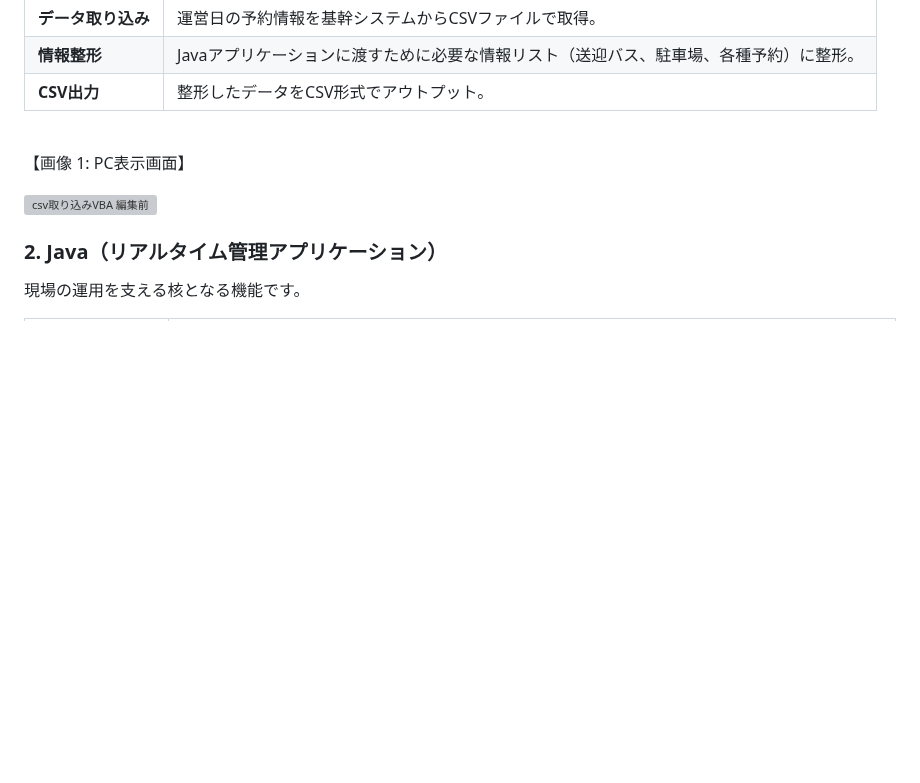
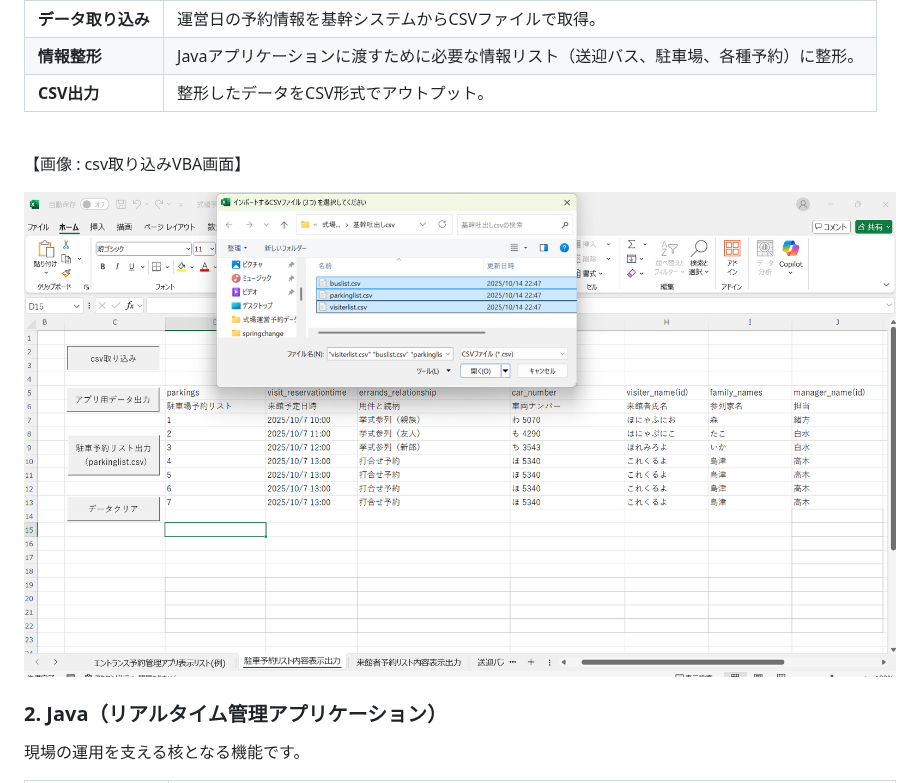
Before and after one commit to newosoal21-pixel/mceremony_reservation, a Markdown page: README.md, the part around the change. Rendered like a GitHub page; blank space fills up the shorter version; grey boxes are pictures that could not be loaded.

```diff
--- a/README.md
+++ b/README.md
@@ -43,8 +43,8 @@
 
 <br>
 <div style="text-align: center; margin-bottom: 20px;">
-    <p style="font-weight: bold; margin-bottom: 5px;">【画像 1: PC表示画面】</p>
-    <img src="screenshot/reserv_convert.png" alt="csv取り込みVBA 編集前" style="max-width: 100%; height: auto; display: block; margin: 0 auto;">
+    <p style="font-weight: bold; margin-bottom: 5px;">【画像 : csv取り込みVBA画面】</p>
+    <img src="screenshot/reserv_convert1.png" alt="csv取り込みVBA 編集前" style="max-width: 100%; height: auto; display: block; margin: 0 auto;">
 </div>
 
 ### 2. Java（リアルタイム管理アプリケーション）
```
